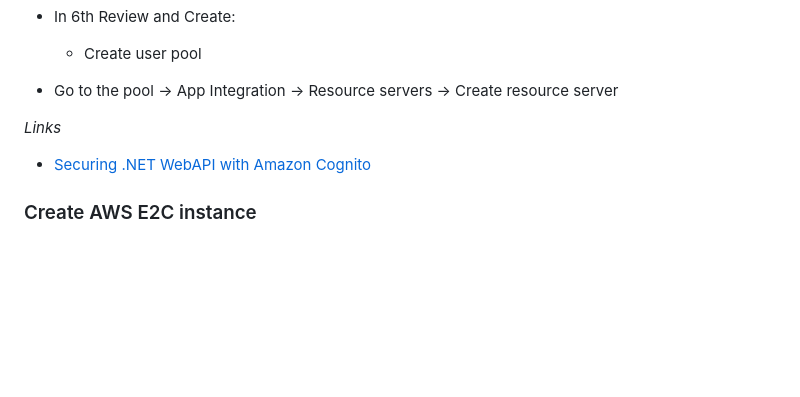
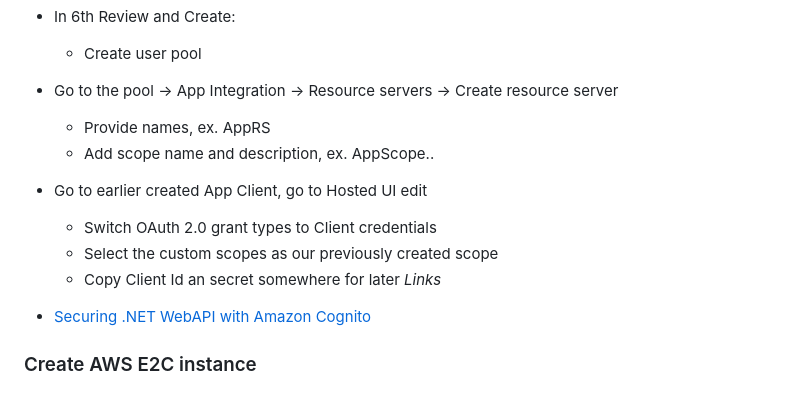
Before and after one commit to drlsn/blazor-app-template, a Markdown page: README.md, the part around the change. Rendered like a GitHub page; blank space fills up the shorter version.

```diff
--- a/README.md
+++ b/README.md
@@ -109,7 +109,12 @@ aws toolkit for Visual Studio
   - Create user pool
 
 - Go to the pool -> App Integration -> Resource servers -> Create resource server
-
+  - Provide names, ex. AppRS
+  - Add scope name and description, ex. AppScope..
+- Go to earlier created App Client, go to Hosted UI edit
+  - Switch OAuth 2.0 grant types to Client credentials
+  - Select the custom scopes as our previously created scope
+  - Copy Client Id an secret somewhere for later
 *Links*
 - [Securing .NET WebAPI with Amazon Cognito](https://codewithmukesh.com/blog/securing-dotnet-webapi-with-amazon-cognito/)
 
```
